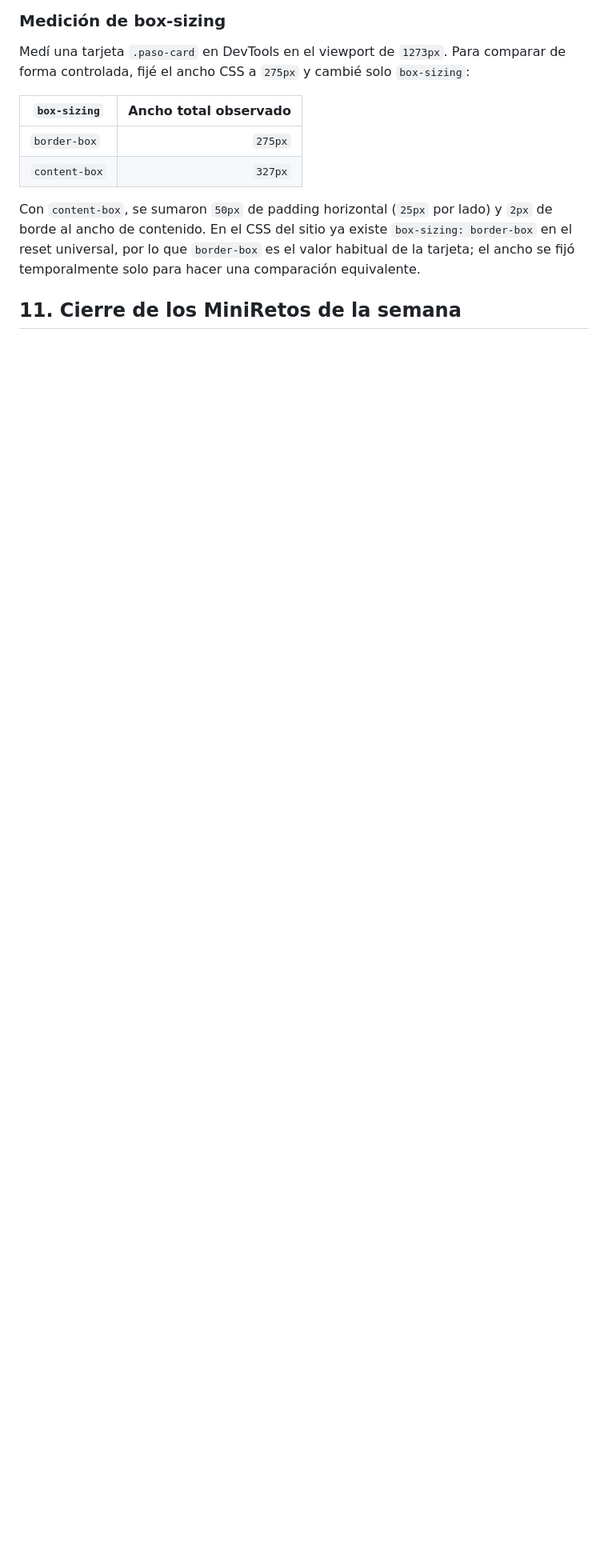
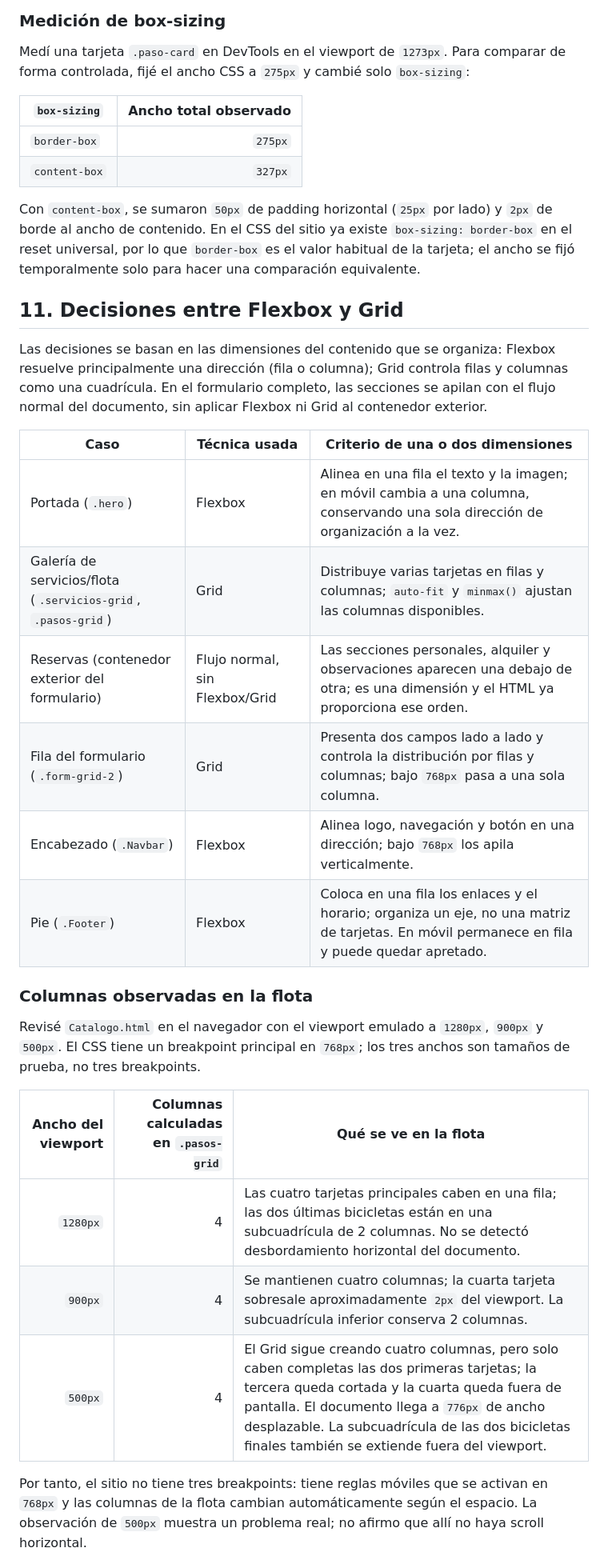
Before and after one commit to SantiagoHenao1818/Rueda_libre, a Markdown page: README.md, the part around one of its changes. Shown at 80% size. Rendered like a GitHub page; blank space fills up the shorter version.

```diff
--- a/README.md
+++ b/README.md
@@ -288,4 +288,37 @@ Con `content-box`, se sumaron `50px` de padding horizontal (`25px` por lado) y
 valor habitual de la tarjeta; el ancho se fijó temporalmente solo para hacer
 una comparación equivalente.
 
-## 11. Cierre de los MiniRetos de la semana
+## 11. Decisiones entre Flexbox y Grid
+
+Las decisiones se basan en las dimensiones del contenido que se organiza:
+Flexbox resuelve principalmente una dirección (fila o columna); Grid controla
+filas y columnas como una cuadrícula. En el formulario completo, las secciones
+se apilan con el flujo normal del documento, sin aplicar Flexbox ni Grid al
+contenedor exterior.
+
+| Caso | Técnica usada | Criterio de una o dos dimensiones |
+|---|---|---|
+| Portada (`.hero`) | Flexbox | Alinea en una fila el texto y la imagen; en móvil cambia a una columna, conservando una sola dirección de organización a la vez. |
+| Galería de servicios/flota (`.servicios-grid`, `.pasos-grid`) | Grid | Distribuye varias tarjetas en filas y columnas; `auto-fit` y `minmax()` ajustan las columnas disponibles. |
+| Reservas (contenedor exterior del formulario) | Flujo normal, sin Flexbox/Grid | Las secciones personales, alquiler y observaciones aparecen una debajo de otra; es una dimensión y el HTML ya proporciona ese orden. |
+| Fila del formulario (`.form-grid-2`) | Grid | Presenta dos campos lado a lado y controla la distribución por filas y columnas; bajo `768px` pasa a una sola columna. |
+| Encabezado (`.Navbar`) | Flexbox | Alinea logo, navegación y botón en una dirección; bajo `768px` los apila verticalmente. |
+| Pie (`.Footer`) | Flexbox | Coloca en una fila los enlaces y el horario; organiza un eje, no una matriz de tarjetas. En móvil permanece en fila y puede quedar apretado. |
+
+### Columnas observadas en la flota
+
+Revisé `Catalogo.html` en el navegador con el viewport emulado a `1280px`,
+`900px` y `500px`. El CSS tiene un breakpoint principal en `768px`; los tres
+anchos son tamaños de prueba, no tres breakpoints.
+
+| Ancho del viewport | Columnas calculadas en `.pasos-grid` | Qué se ve en la flota |
+|---:|---:|---|
+| `1280px` | 4 | Las cuatro tarjetas principales caben en una fila; las dos últimas bicicletas están en una subcuadrícula de 2 columnas. No se detectó desbordamiento horizontal del documento. |
+| `900px` | 4 | Se mantienen cuatro columnas; la cuarta tarjeta sobresale aproximadamente `2px` del viewport. La subcuadrícula inferior conserva 2 columnas. |
+| `500px` | 4 | El Grid sigue creando cuatro columnas, pero solo caben completas las dos primeras tarjetas; la tercera queda cortada y la cuarta queda fuera de pantalla. El documento llega a `776px` de ancho desplazable. La subcuadrícula de las dos bicicletas finales también se extiende fuera del viewport. |
+
+Por tanto, el sitio no tiene tres breakpoints: tiene reglas móviles que se
+activan en `768px` y las columnas de la flota cambian automáticamente según el
+espacio. La observación de `500px` muestra un problema real; no afirmo que allí
+no haya scroll horizontal.
+
```
Also changed, not shown: other parts of README.md (+51 -0 lines).
